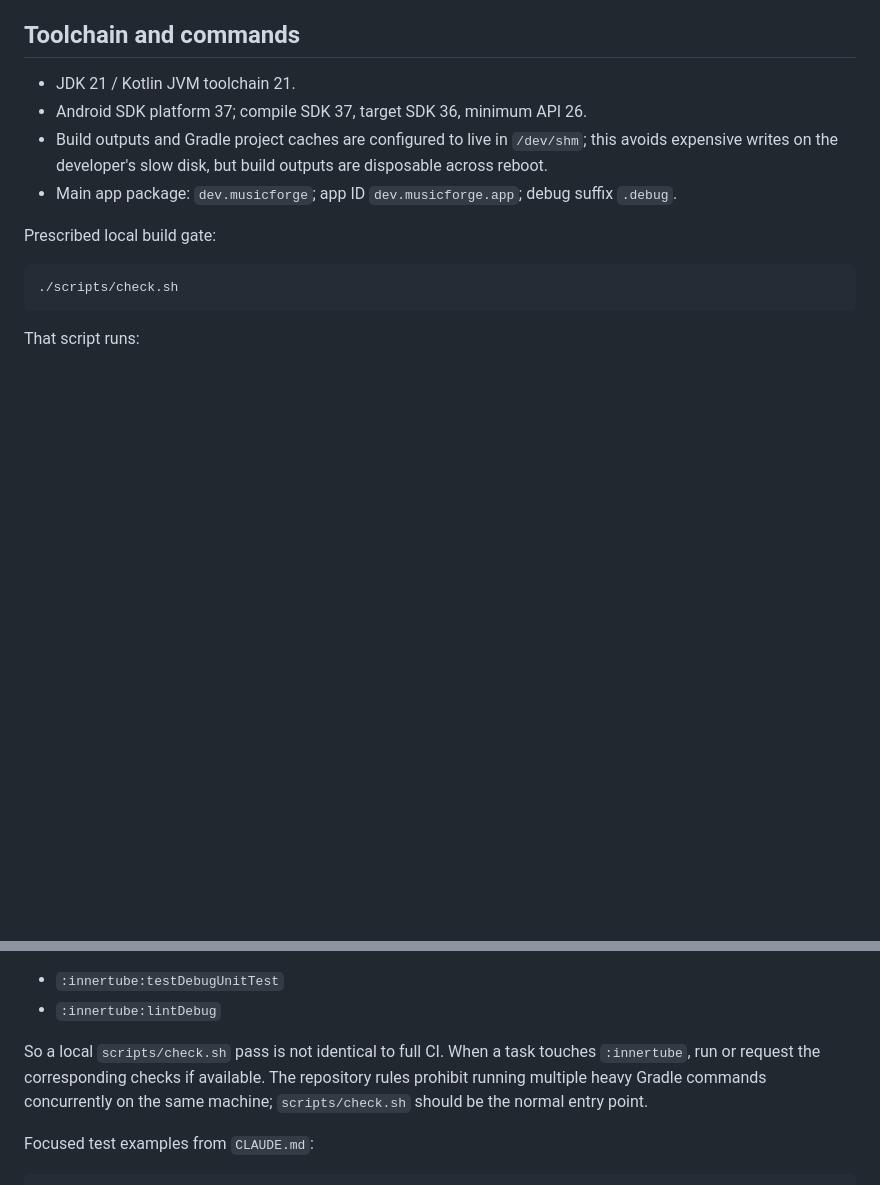
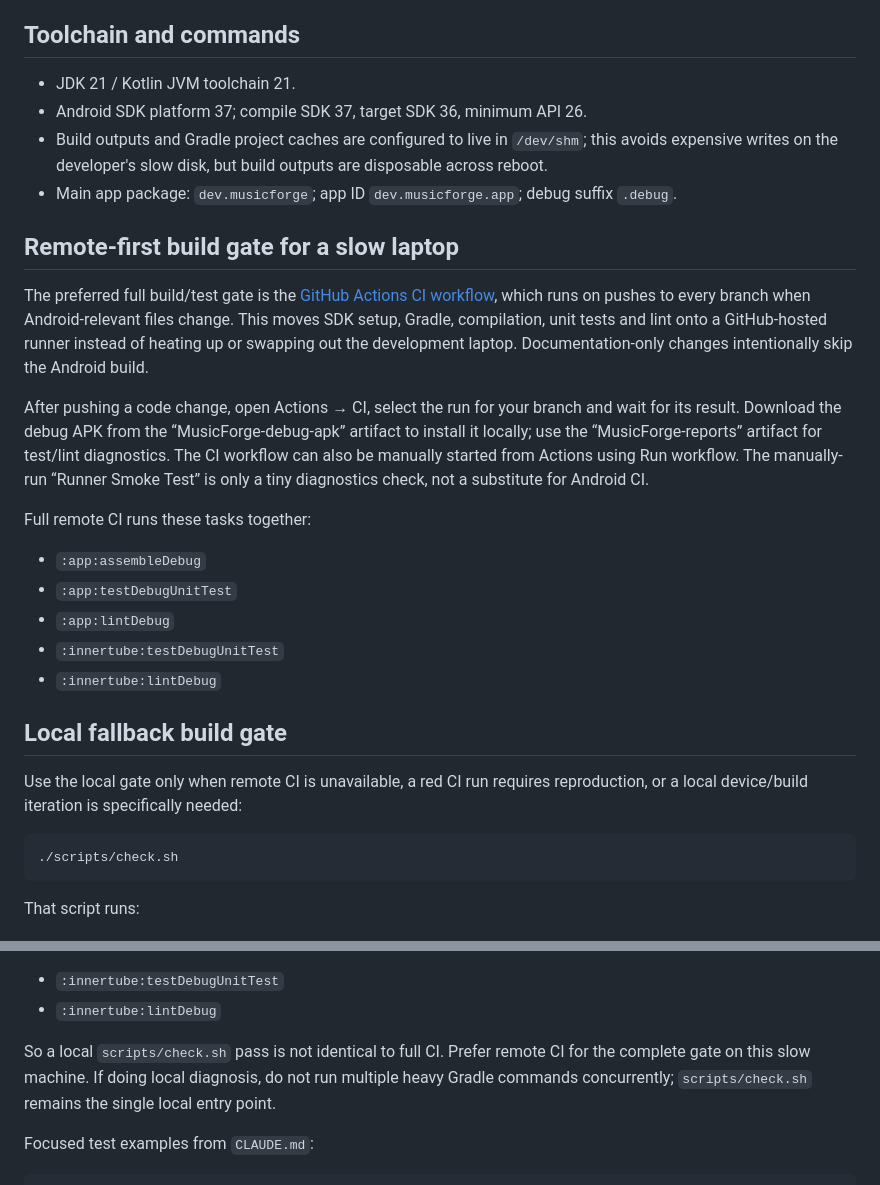
Before and after one commit to apathane/MusicForge, a Markdown page: vault/WORKFLOW.md, 2 parts joined by grey strips. Drawn GitHub-style; blank space fills up the shorter version.

Commit message:
docs: explain remote Android CI and artifact download
Co-Authored-By: Claude Opus 5.5 <noreply@anthropic.com>

````diff
--- a/vault/WORKFLOW.md
+++ b/vault/WORKFLOW.md
@@ -17,7 +17,23 @@
 - Build outputs and Gradle project caches are configured to live in `/dev/shm`; this avoids expensive writes on the developer's slow disk, but build outputs are disposable across reboot.
 - Main app package: `dev.musicforge`; app ID `dev.musicforge.app`; debug suffix `.debug`.
 
-Prescribed local build gate:
+## Remote-first build gate for a slow laptop
+
+The preferred full build/test gate is the [GitHub Actions CI workflow](https://github.com/apathane/MusicForge/actions/workflows/ci.yml), which runs on pushes to every branch when Android-relevant files change. This moves SDK setup, Gradle, compilation, unit tests and lint onto a GitHub-hosted runner instead of heating up or swapping out the development laptop. Documentation-only changes intentionally skip the Android build.
+
+After pushing a code change, open Actions → CI, select the run for your branch and wait for its result. Download the debug APK from the “MusicForge-debug-apk” artifact to install it locally; use the “MusicForge-reports” artifact for test/lint diagnostics. The CI workflow can also be manually started from Actions using Run workflow. The manually-run “Runner Smoke Test” is only a tiny diagnostics check, not a substitute for Android CI.
+
+Full remote CI runs these tasks together:
+
+- `:app:assembleDebug`
+- `:app:testDebugUnitTest`
+- `:app:lintDebug`
+- `:innertube:testDebugUnitTest`
+- `:innertube:lintDebug`
+
+## Local fallback build gate
+
+Use the local gate only when remote CI is unavailable, a red CI run requires reproduction, or a local device/build iteration is specifically needed:
 
 ```sh
 ./scripts/check.sh
@@ -32,7 +48,7 @@ CI's `.github/workflows/ci.yml` additionally runs:
 - `:innertube:testDebugUnitTest`
 - `:innertube:lintDebug`
 
-So a local `scripts/check.sh` pass is not identical to full CI. When a task touches `:innertube`, run or request the corresponding checks if available. The repository rules prohibit running multiple heavy Gradle commands concurrently on the same machine; `scripts/check.sh` should be the normal entry point.
+So a local `scripts/check.sh` pass is not identical to full CI. Prefer remote CI for the complete gate on this slow machine. If doing local diagnosis, do not run multiple heavy Gradle commands concurrently; `scripts/check.sh` remains the single local entry point.
 
 Focused test examples from `CLAUDE.md`:
 
````
